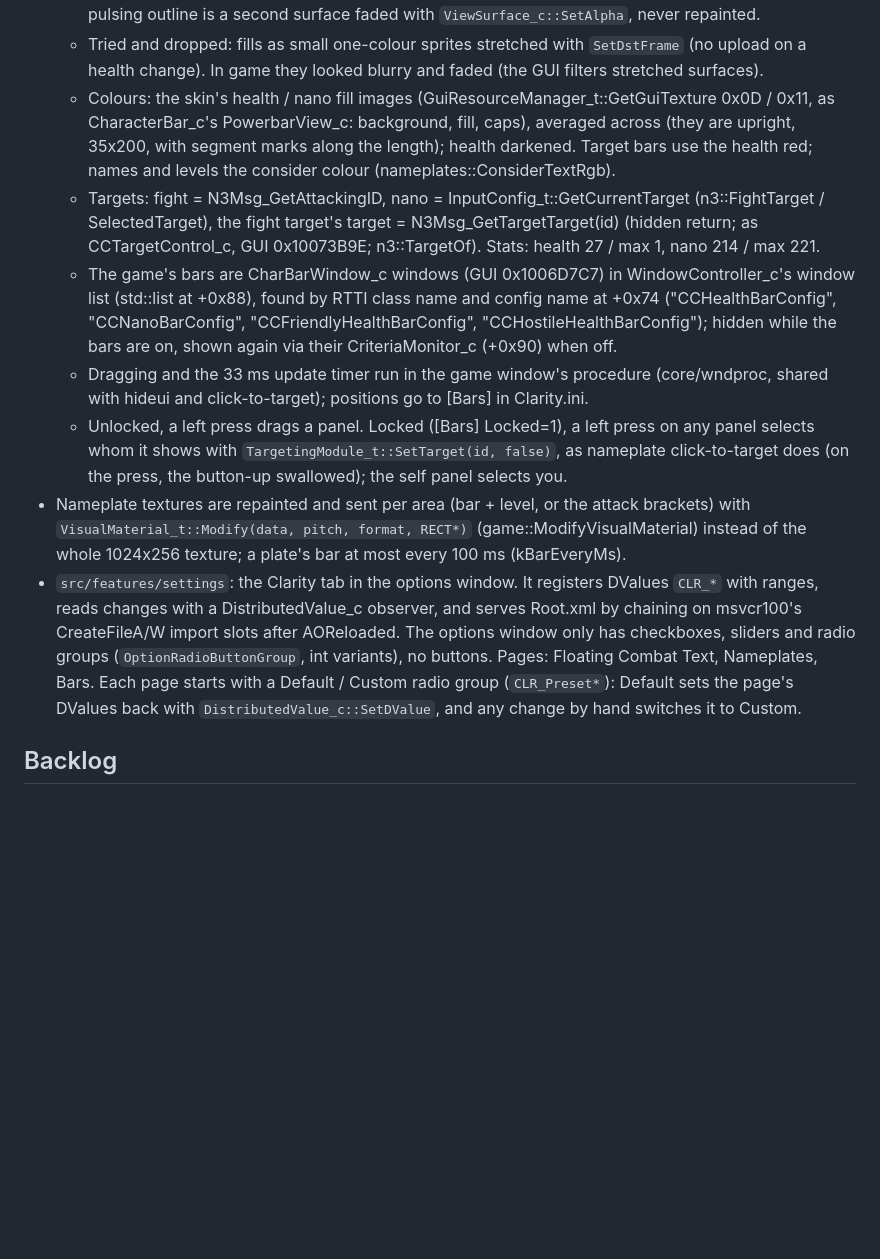
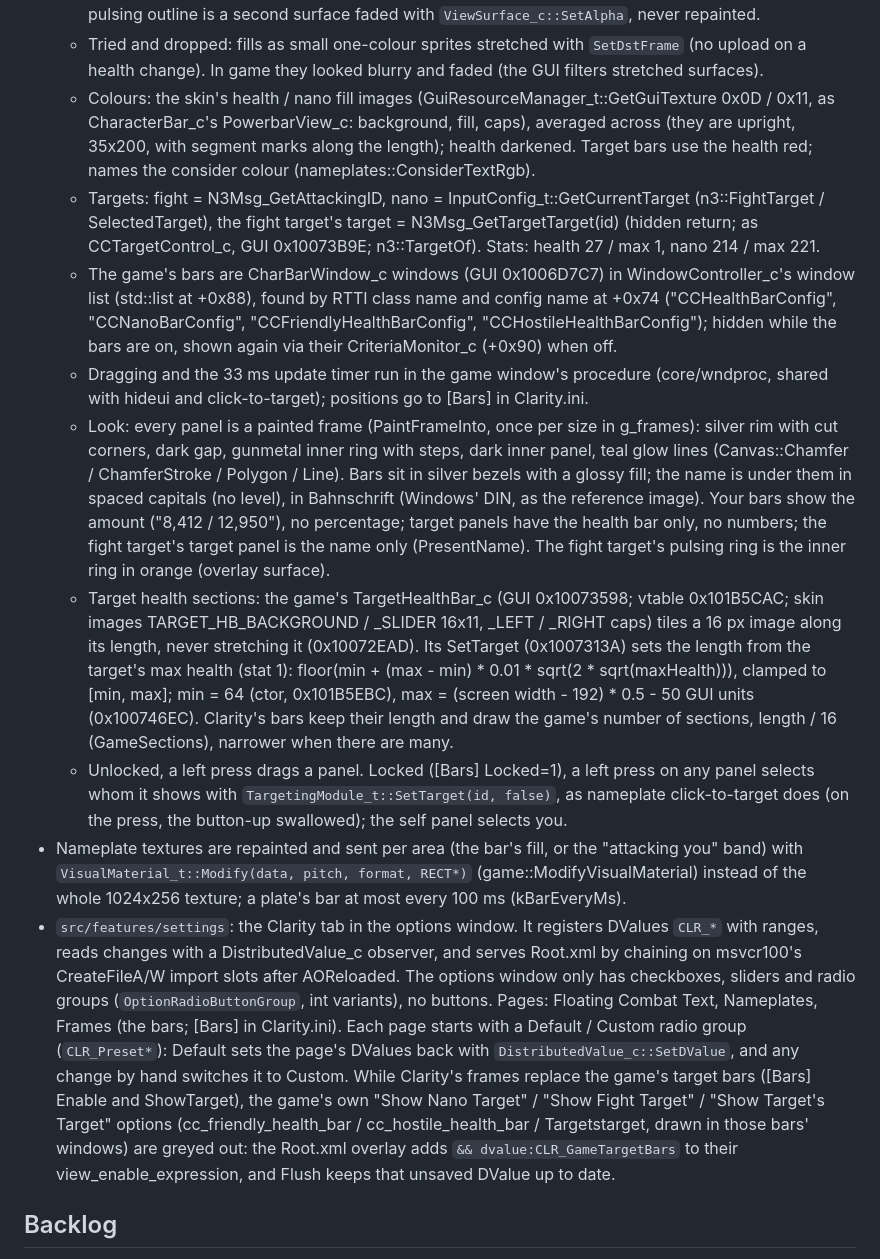
Before and after one commit to bgf122/Clarity, a Markdown page: CLAUDE.md, the part around one of its changes. Rendered like a GitHub page; blank space fills up the shorter version.

```diff
--- a/CLAUDE.md
+++ b/CLAUDE.md
@@ -74,13 +73,15 @@ AO keeps prefs, `DXDiagOutput.txt` and the GUI in `%LOCALAPPDATA%\Funcom\Anarchy
   - Sprite format: SpriteInfo_t Format_e 2 is the GUI's A1R5G5B5 (1-bit alpha). The bars preset D3DX A8R8G8B8 (2) at +0x38 and pass Format_e 3, which keeps it; falls back to the GUI's format if refused.
   - Uploads: `ViewSurface_c::UpdateTexture(sprite, Rect, Point)` sends only the tiles (16x16 ViewArea_c) under the content. Repainting the whole sprite many times a second cost ~10 fps; the fight target's pulsing outline is a second surface faded with `ViewSurface_c::SetAlpha`, never repainted.
   - Tried and dropped: fills as small one-colour sprites stretched with `SetDstFrame` (no upload on a health change). In game they looked blurry and faded (the GUI filters stretched surfaces).
-  - Colours: the skin's health / nano fill images (GuiResourceManager_t::GetGuiTexture 0x0D / 0x11, as CharacterBar_c's PowerbarView_c: background, fill, caps), averaged across (they are upright, 35x200, with segment marks along the length); health darkened. Target bars use the health red; names and levels the consider colour (nameplates::ConsiderTextRgb).
+  - Colours: the skin's health / nano fill images (GuiResourceManager_t::GetGuiTexture 0x0D / 0x11, as CharacterBar_c's PowerbarView_c: background, fill, caps), averaged across (they are upright, 35x200, with segment marks along the length); health darkened. Target bars use the health red; names the consider colour (nameplates::ConsiderTextRgb).
   - Targets: fight = N3Msg_GetAttackingID, nano = InputConfig_t::GetCurrentTarget (n3::FightTarget / SelectedTarget), the fight target's target = N3Msg_GetTargetTarget(id) (hidden return; as CCTargetControl_c, GUI 0x10073B9E; n3::TargetOf). Stats: health 27 / max 1, nano 214 / max 221.
   - The game's bars are CharBarWindow_c windows (GUI 0x1006D7C7) in WindowController_c's window list (std::list at +0x88), found by RTTI class name and config name at +0x74 ("CCHealthBarConfig", "CCNanoBarConfig", "CCFriendlyHealthBarConfig", "CCHostileHealthBarConfig"); hidden while the bars are on, shown again via their CriteriaMonitor_c (+0x90) when off.
   - Dragging and the 33 ms update timer run in the game window's procedure (core/wndproc, shared with hideui and click-to-target); positions go to [Bars] in Clarity.ini.
+  - Look: every panel is a painted frame (PaintFrameInto, once per size in g_frames): silver rim with cut corners, dark gap, gunmetal inner ring with steps, dark inner panel, teal glow lines (Canvas::Chamfer / ChamferStroke / Polygon / Line). Bars sit in silver bezels with a glossy fill; the name is under them in spaced capitals (no level), in Bahnschrift (Windows' DIN, as the reference image). Your bars show the amount ("8,412 / 12,950"), no percentage; target panels have the health bar only, no numbers; the fight target's target panel is the name only (PresentName). The fight target's pulsing ring is the inner ring in orange (overlay surface).
+  - Target health sections: the game's TargetHealthBar_c (GUI 0x10073598; vtable 0x101B5CAC; skin images TARGET_HB_BACKGROUND / _SLIDER 16x11, _LEFT / _RIGHT caps) tiles a 16 px image along its length, never stretching it (0x10072EAD). Its SetTarget (0x1007313A) sets the length from the target's max health (stat 1): floor(min + (max - min) * 0.01 * sqrt(2 * sqrt(maxHealth))), clamped to [min, max]; min = 64 (ctor, 0x101B5EBC), max = (screen width - 192) * 0.5 - 50 GUI units (0x100746EC). Clarity's bars keep their length and draw the game's number of sections, length / 16 (GameSections), narrower when there are many.
   - Unlocked, a left press drags a panel. Locked ([Bars] Locked=1), a left press on any panel selects whom it shows with `TargetingModule_t::SetTarget(id, false)`, as nameplate click-to-target does (on the press, the button-up swallowed); the self panel selects you.
-- Nameplate textures are repainted and sent per area (bar + level, or the attack brackets) with `VisualMaterial_t::Modify(data, pitch, format, RECT*)` (game::ModifyVisualMaterial) instead of the whole 1024x256 texture; a plate's bar at most every 100 ms (kBarEveryMs).
-- `src/features/settings`: the Clarity tab in the options window. It registers DValues `CLR_*` with ranges, reads changes with a DistributedValue_c observer, and serves Root.xml by chaining on msvcr100's CreateFileA/W import slots after AOReloaded. The options window only has checkboxes, sliders and radio groups (`OptionRadioButtonGroup`, int variants), no buttons. Pages: Floating Combat Text, Nameplates, Bars. Each page starts with a Default / Custom radio group (`CLR_Preset*`): Default sets the page's DValues back with `DistributedValue_c::SetDValue`, and any change by hand switches it to Custom.
+- Nameplate textures are repainted and sent per area (the bar's fill, or the "attacking you" band) with `VisualMaterial_t::Modify(data, pitch, format, RECT*)` (game::ModifyVisualMaterial) instead of the whole 1024x256 texture; a plate's bar at most every 100 ms (kBarEveryMs).
+- `src/features/settings`: the Clarity tab in the options window. It registers DValues `CLR_*` with ranges, reads changes with a DistributedValue_c observer, and serves Root.xml by chaining on msvcr100's CreateFileA/W import slots after AOReloaded. The options window only has checkboxes, sliders and radio groups (`OptionRadioButtonGroup`, int variants), no buttons. Pages: Floating Combat Text, Nameplates, Frames (the bars; [Bars] in Clarity.ini). Each page starts with a Default / Custom radio group (`CLR_Preset*`): Default sets the page's DValues back with `DistributedValue_c::SetDValue`, and any change by hand switches it to Custom. While Clarity's frames replace the game's target bars ([Bars] Enable and ShowTarget), the game's own "Show Nano Target" / "Show Fight Target" / "Show Target's Target" options (cc_friendly_health_bar / cc_hostile_health_bar / Targetstarget, drawn in those bars' windows) are greyed out: the Root.xml overlay adds `&& dvalue:CLR_GameTargetBars` to their view_enable_expression, and Flush keeps that unsaved DValue up to date.
 
 ## Backlog
 - **Nameplates: team visibility toggle.** Not done yet: N3Msg_GetTeamMemberList / N3Msg_IsInTeam semantics are unverified.
```
Also changed, not shown: other parts of CLAUDE.md (+3 -4 lines), README.md (+19 -13 lines), docs/images/frames.png (added), docs/images/nameplates.png (added), 5 other files.
